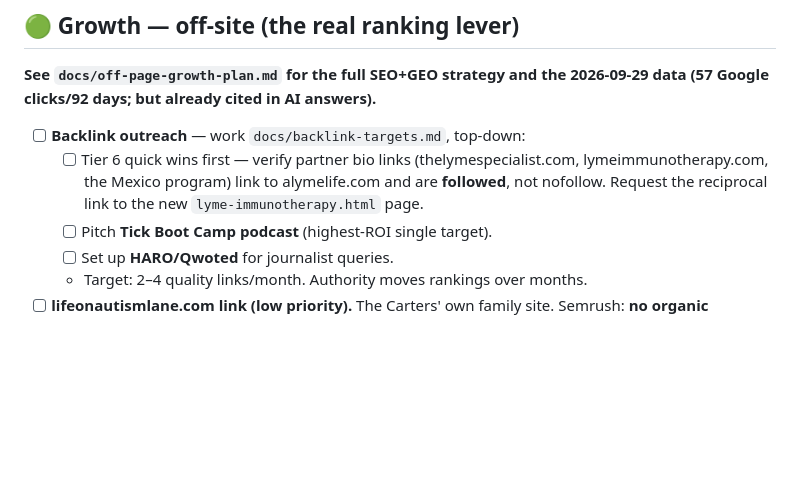
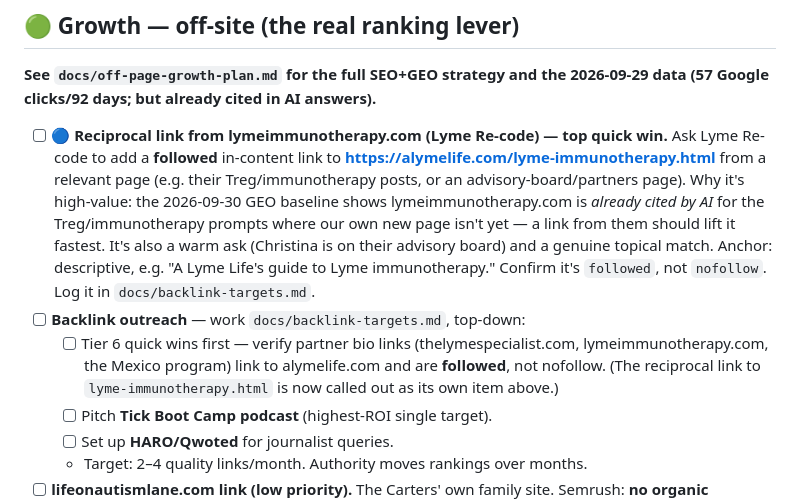
Before and after one commit to lpmoon007/A-Lyme-Life-Website, a Markdown page: docs/open-items.md, the part around the change. Rendered like a GitHub page; blank space fills up the shorter version.

Commit message:
docs: add reciprocal lymeimmunotherapy.com link as its own open-item (#80)
Promote the Lyme Re-code reciprocal link to a called-out item: request a
followed, in-content link to alymelife.com/lyme-immunotherapy.html. The
2026-09-30 GEO baseline shows lymeimmunotherapy.com is already cited by AI
for the Treg/immunotherapy prompts our new page isn't yet, so this is the
highest-value quick win — and a warm ask (advisory-board relationship).

docs/** is deploy-excluded.


Claude-Session: https://claude.ai/code/session_0147C8brWaCjPDSG4Vf6wbng

Co-authored-by: Claude <noreply@anthropic.com>

```diff
--- a/docs/open-items.md
+++ b/docs/open-items.md
@@ -42,11 +42,21 @@ _Last updated: 2026-08-31_
 **See `docs/off-page-growth-plan.md` for the full SEO+GEO strategy and the
 2026-09-29 data (57 Google clicks/92 days; but already cited in AI answers).**
 
+- [ ] **🔵 Reciprocal link from lymeimmunotherapy.com (Lyme Re-code) — top quick win.**
+      Ask Lyme Re-code to add a **followed** in-content link to
+      **https://alymelife.com/lyme-immunotherapy.html** from a relevant page
+      (e.g. their Treg/immunotherapy posts, or an advisory-board/partners page).
+      Why it's high-value: the 2026-09-30 GEO baseline shows lymeimmunotherapy.com
+      is *already cited by AI* for the Treg/immunotherapy prompts where our own
+      new page isn't yet — a link from them should lift it fastest. It's also a
+      warm ask (Christina is on their advisory board) and a genuine topical match.
+      Anchor: descriptive, e.g. "A Lyme Life's guide to Lyme immunotherapy."
+      Confirm it's `followed`, not `nofollow`. Log it in `docs/backlink-targets.md`.
 - [ ] **Backlink outreach** — work `docs/backlink-targets.md`, top-down:
   - [ ] Tier 6 quick wins first — verify partner bio links (thelymespecialist.com,
         lymeimmunotherapy.com, the Mexico program) link to alymelife.com and are
-        **followed**, not nofollow. Request the reciprocal link to the new
-        `lyme-immunotherapy.html` page.
+        **followed**, not nofollow. (The reciprocal link to
+        `lyme-immunotherapy.html` is now called out as its own item above.)
   - [ ] Pitch **Tick Boot Camp podcast** (highest-ROI single target).
   - [ ] Set up **HARO/Qwoted** for journalist queries.
   - Target: 2–4 quality links/month. Authority moves rankings over months.
```
